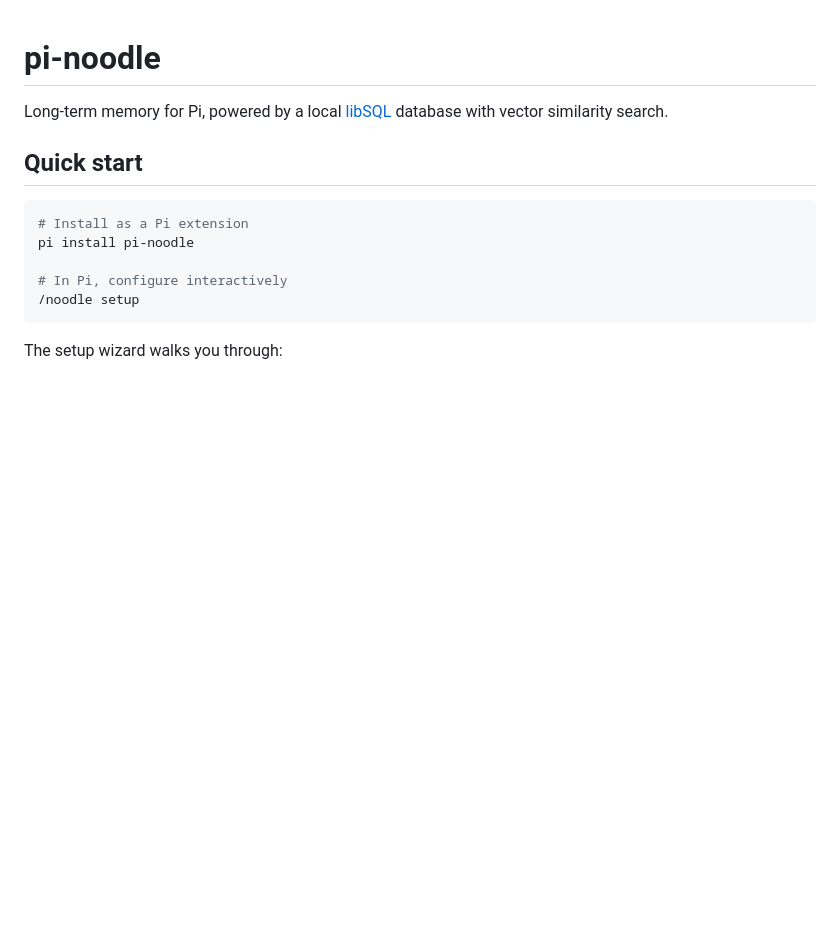
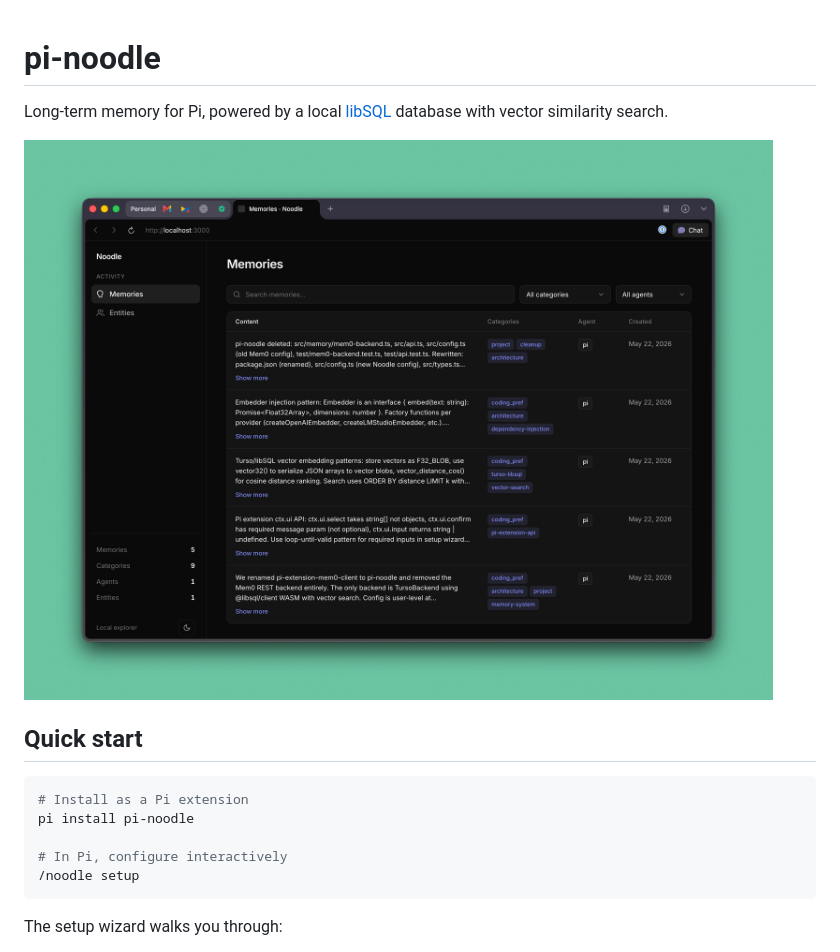
Before and after one commit to brianmichel/pi-noodle, a Markdown page: README.md, the part around the change. Drawn GitHub-style; pictures changed too: img/dashboard.jpeg (added); blank space fills up the shorter version.

```diff
--- a/README.md
+++ b/README.md
@@ -1,6 +1,8 @@
 # pi-noodle
 
 Long-term memory for Pi, powered by a local [libSQL](https://turso.tech/libsql) database with vector similarity search.
+
+![](img/dashboard.jpeg)
 
 ## Quick start
 
```
Also changed, not shown: 12 other files.
